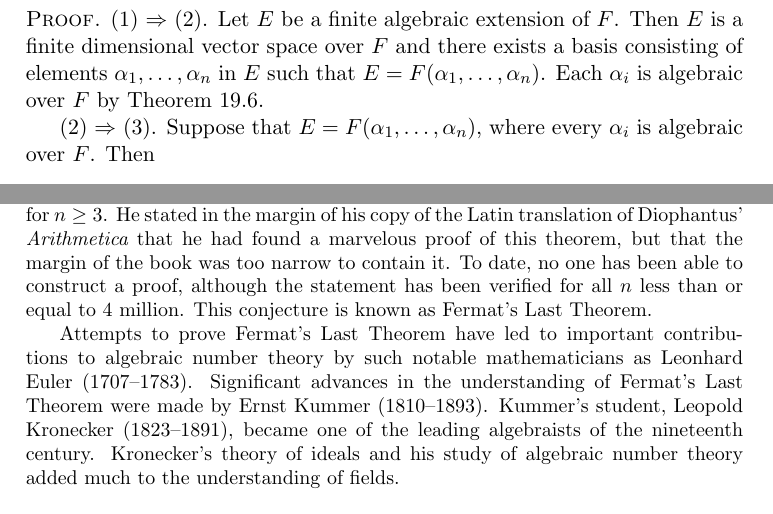
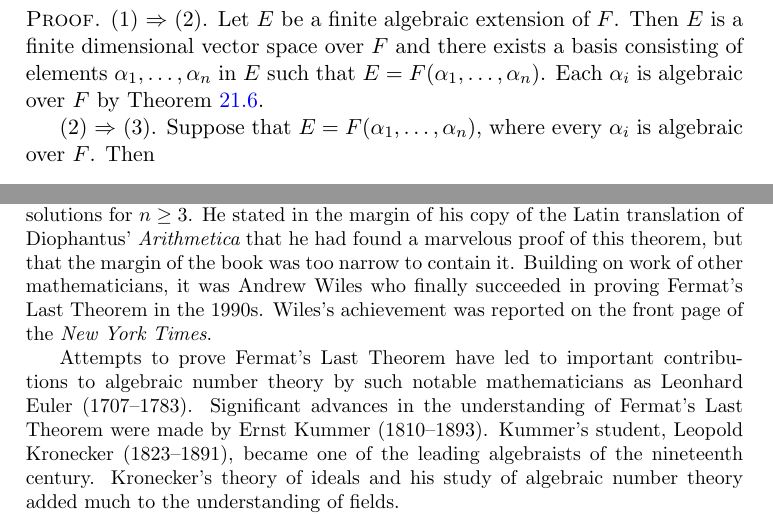
Before and after one commit to twjudson/aata, a LaTeX thesis (aata.tex, which reads fields.tex): two parts of pages 347 and 357 of 400, joined at a grey line, cut so that both start at the same text. Compiled offline with pdfLaTeX; a missing font is replaced by an installed copy or a similar font.

Commit message:
Chapter 21.  Theorem reference fixed.  Historical Note updated to include the proof of Fermat's Last Theorem.

```diff
--- a/fields.tex
+++ b/fields.tex
@@ -682,7 +682,7 @@ Let $E$ be a finite algebraic extension of $F$.  Then $E$ is a finite
 dimensional vector space over $F$ and there exists a basis consisting
 of elements $\alpha_1, \ldots, \alpha_n$ in $E$ such that $E =
 F(\alpha_1, \ldots, \alpha_n)$. Each $\alpha_i$ is algebraic over $F$
-by Theorem~19.6.
+by Theorem~\ref{fields:finite_ext_theorem}.
 
 
 (2) $\Rightarrow$ (3).
@@ -1396,10 +1396,7 @@ z^2$; Fermat conjectured that the equation $x^n + y^n = z^n$ has no
 positive integer solutions for $n \geq 3$.  He stated in the margin of
 his copy of the Latin translation of Diophantus' {\it Arithmetica}
 that he had found a marvelous proof of this theorem, but that the
-margin of the book was too narrow to contain it.  To date, no one has
-been able to construct a proof, although the statement has been
-verified for  all $n$ less than or equal to 4 million. This conjecture
-is known as Fermat's Last Theorem.
+margin of the book was too narrow to contain it.    Building on work of other mathematicians, it was Andrew Wiles who finally succeeded in proving Fermat's Last Theorem in the 1990s. Wiles's achievement was reported on the front page of the {\it New York Times}.
 
 
 Attempts to prove Fermat's Last Theorem have led to important
```
